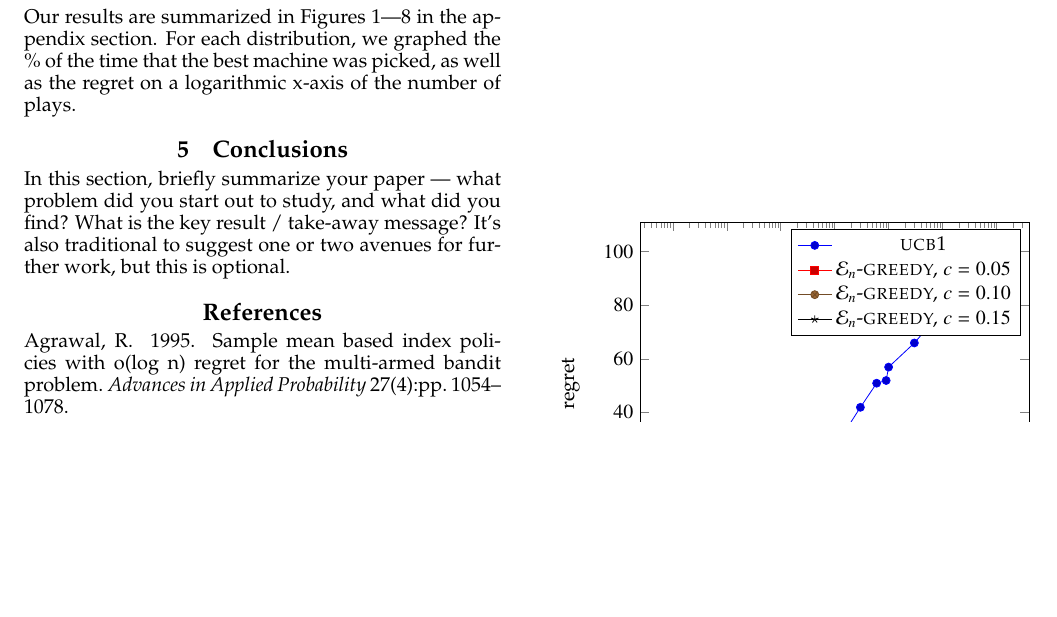
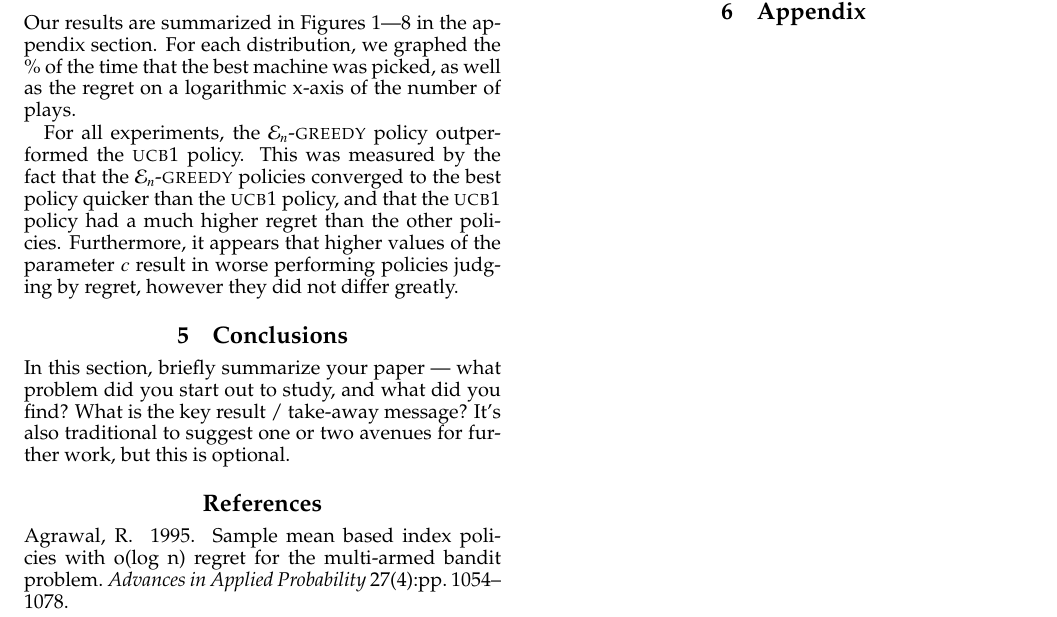
Before and after one commit to samushighwind/HW5, a LaTeX paper (writeup/main.tex, which reads writeup/results.tex): part of page 2 of 4, cut at the place of the change, the shorter picture padded with empty space. Compiled offline with pdfLaTeX.

Commit message:
results update

```diff
--- a/writeup/results.tex
+++ b/writeup/results.tex
@@ -6,3 +6,12 @@ Our results are summarized in Figures 1---8 in the appendix
 section. For each distribution, we graphed the \% of the time that the
 best machine was picked, as well as the regret on a logarithmic x-axis
 of the number of plays.
+
+For all experiments, the $\mathcal{E}_n$-\textlcsc{greedy} policy
+outperformed the \textlcsc{UCB1} policy. This was measured by the fact
+that the $\mathcal{E}_n$-\textlcsc{greedy} policies converged to the
+best policy quicker than the \textlcsc{UCB1} policy, and that the
+\textlcsc{UCB1} policy had a much higher regret than the other
+policies. Furthermore, it appears that higher values of the parameter
+$c$ result in worse performing policies judging by regret, however
+they did not differ greatly.
```
